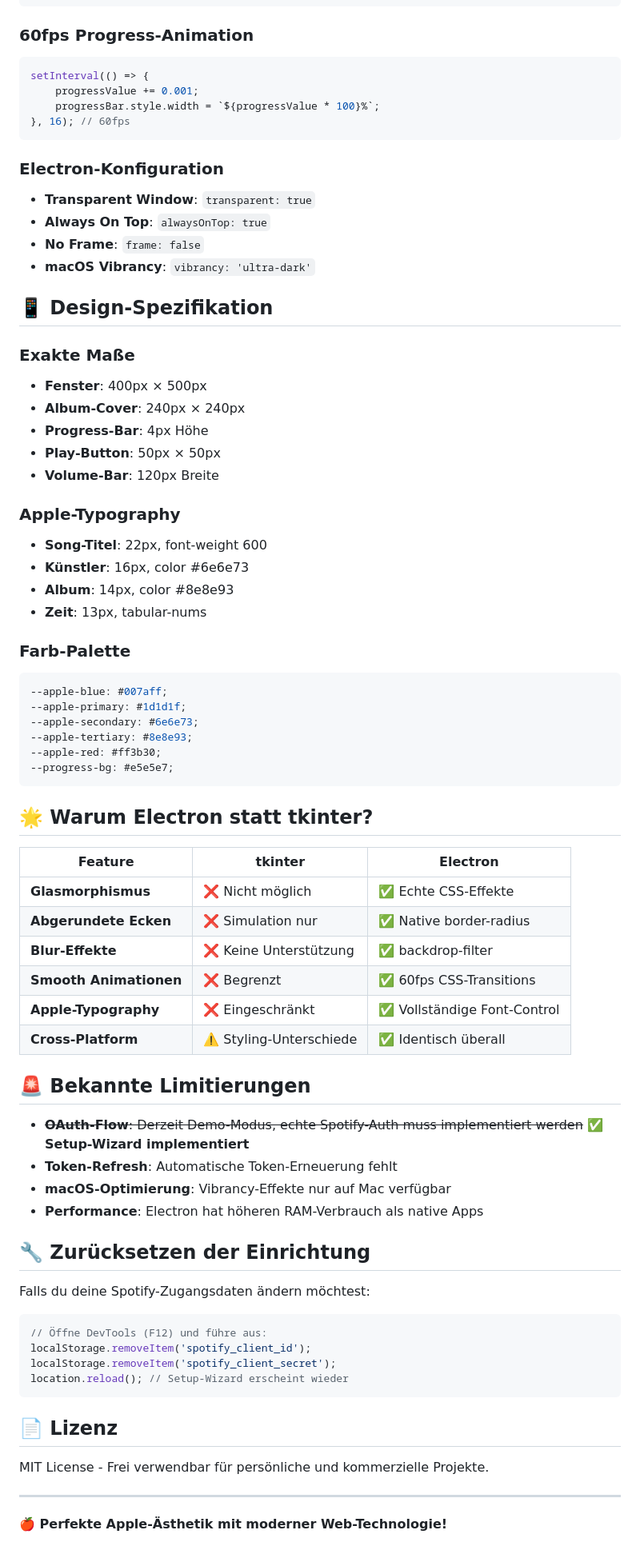
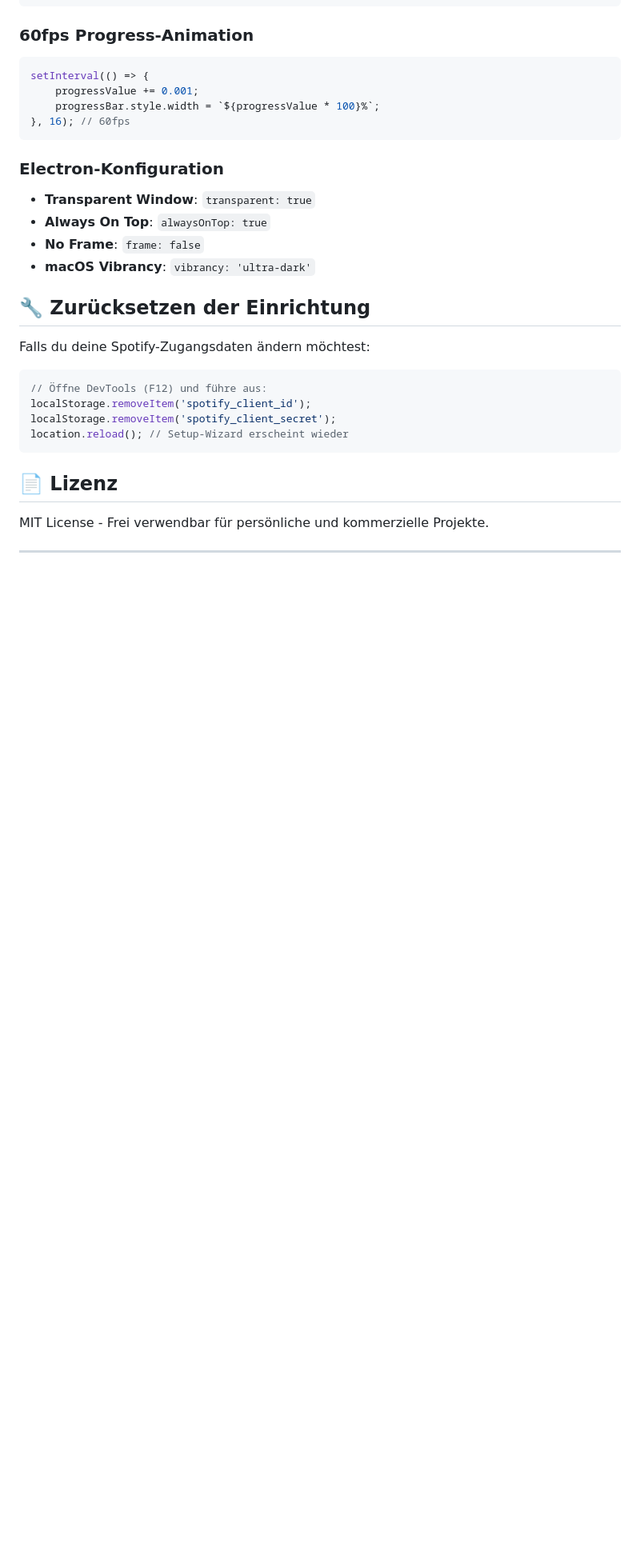
Before and after one commit to Avacon00/spoteyfa, a Markdown page: README.md, the part around one of its changes. Shown at 80% size. Drawn GitHub-style; blank space fills up the shorter version.

````diff
--- a/README.md
+++ b/README.md
@@ -146,51 +130,7 @@ setInterval(() => {
 - **No Frame**: `frame: false`
 - **macOS Vibrancy**: `vibrancy: 'ultra-dark'`
 
-## 📱 Design-Spezifikation
-
-### **Exakte Maße**
-- **Fenster**: 400px × 500px
-- **Album-Cover**: 240px × 240px
-- **Progress-Bar**: 4px Höhe
-- **Play-Button**: 50px × 50px
-- **Volume-Bar**: 120px Breite
-
-### **Apple-Typography**
-- **Song-Titel**: 22px, font-weight 600
-- **Künstler**: 16px, color #6e6e73
-- **Album**: 14px, color #8e8e93
-- **Zeit**: 13px, tabular-nums
-
-### **Farb-Palette**
-```css
---apple-blue: #007aff;
---apple-primary: #1d1d1f;
---apple-secondary: #6e6e73;
---apple-tertiary: #8e8e93;
---apple-red: #ff3b30;
---progress-bg: #e5e5e7;
-```
-
-## 🌟 Warum Electron statt tkinter?
-
-| Feature | tkinter | Electron |
-|---------|---------|----------|
-| **Glasmorphismus** | ❌ Nicht möglich | ✅ Echte CSS-Effekte |
-| **Abgerundete Ecken** | ❌ Simulation nur | ✅ Native border-radius |
-| **Blur-Effekte** | ❌ Keine Unterstützung | ✅ backdrop-filter |
-| **Smooth Animationen** | ❌ Begrenzt | ✅ 60fps CSS-Transitions |
-| **Apple-Typography** | ❌ Eingeschränkt | ✅ Vollständige Font-Control |
-| **Cross-Platform** | ⚠️ Styling-Unterschiede | ✅ Identisch überall |
-
-## 🚨 Bekannte Limitierungen
-
-- ~~**OAuth-Flow**: Derzeit Demo-Modus, echte Spotify-Auth muss implementiert werden~~ ✅ **Setup-Wizard implementiert**
-- **Token-Refresh**: Automatische Token-Erneuerung fehlt
-- **macOS-Optimierung**: Vibrancy-Effekte nur auf Mac verfügbar
-- **Performance**: Electron hat höheren RAM-Verbrauch als native Apps
-
 ## 🔧 Zurücksetzen der Einrichtung
-
 Falls du deine Spotify-Zugangsdaten ändern möchtest:
 
 ```javascript
@@ -205,5 +145,3 @@ location.reload(); // Setup-Wizard erscheint wieder
 MIT License - Frei verwendbar für persönliche und kommerzielle Projekte.
 
 ---
-
-**🍎 Perfekte Apple-Ästhetik mit moderner Web-Technologie!**
````
Also changed, not shown: other parts of README.md (+4 -20 lines).
